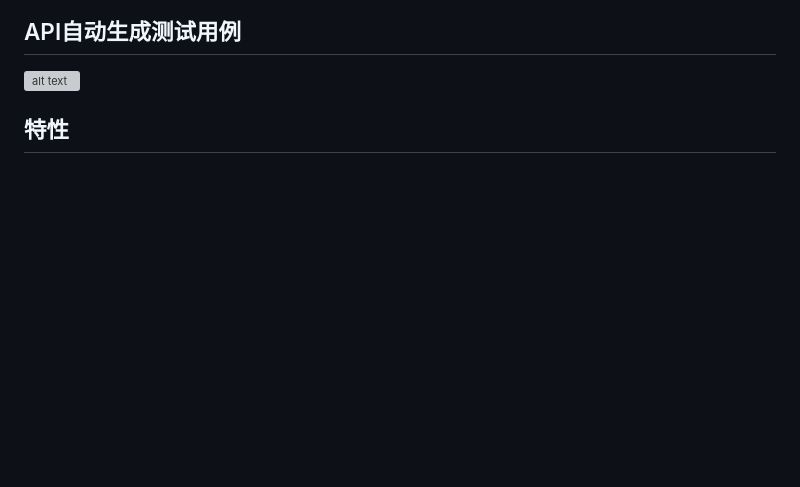
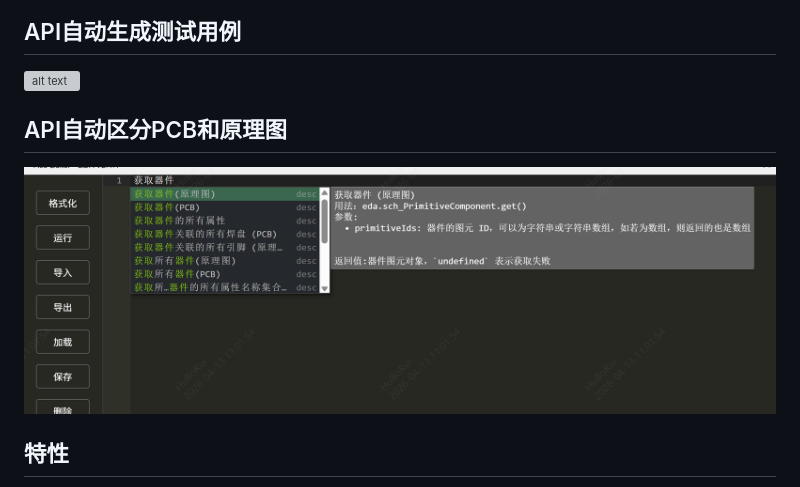
Before and after one commit to easyeda/eext-api-debug-tool, a Markdown page: README.md, the part around the change. Drawn GitHub-style; pictures changed too: images/分区.png (added); blank space fills up the shorter version; grey boxes are pictures that could not be loaded.

```diff
--- a/README.md
+++ b/README.md
@@ -9,6 +9,10 @@
 ## API自动生成测试用例
 
 ![alt text](images/example.gif)
+
+## API自动区分PCB和原理图
+
+![alt text](images/分区.png)
 
 ## 特性
 
```
Also changed, not shown: CHANGELOG.md (+7 -2 lines), 1 other file.
